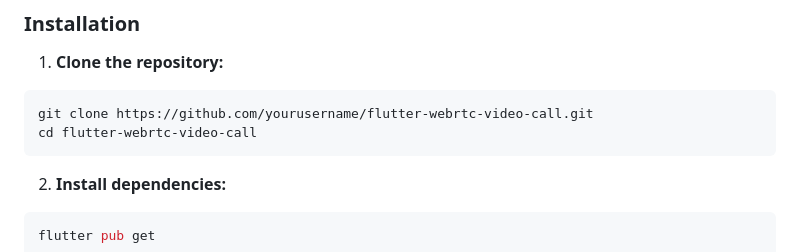
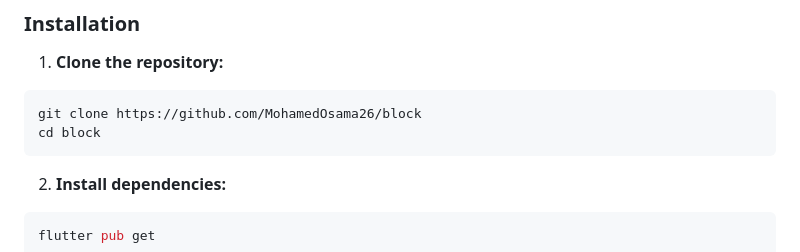
Before and after one commit to MohamedOsama26/block, a Markdown page: README.md, the part around the change. Drawn GitHub-style.

````diff
--- a/README.md
+++ b/README.md
@@ -54,8 +54,8 @@ lib/
 1. **Clone the repository:**
 
 ```bash
-git clone https://github.com/yourusername/flutter-webrtc-video-call.git
-cd flutter-webrtc-video-call
+git clone https://github.com/MohamedOsama26/block
+cd block
 ```
 
 2. **Install dependencies:**
````
